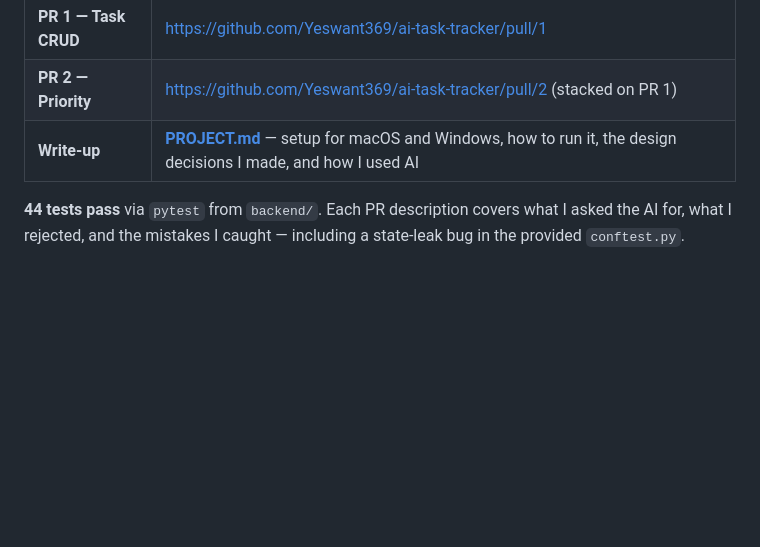
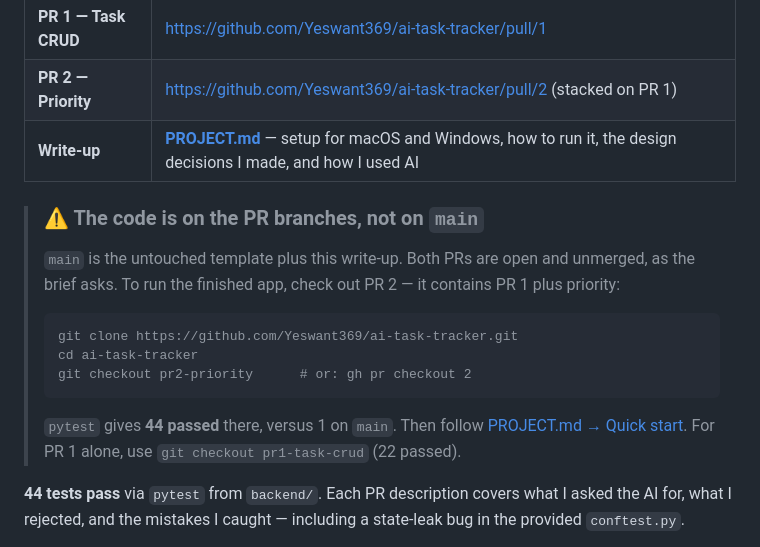
Before and after one commit to Yeswant369/ai-task-tracker, a Markdown page: README.md, the part around the change. Drawn GitHub-style; blank space fills up the shorter version.

````diff
--- a/README.md
+++ b/README.md
@@ -8,6 +8,22 @@ and a frontend in plain HTML, CSS, and JavaScript (no framework, no build step).
 | **PR 1 — Task CRUD** | https://github.com/Yeswant369/ai-task-tracker/pull/1 |
 | **PR 2 — Priority** | https://github.com/Yeswant369/ai-task-tracker/pull/2 (stacked on PR 1) |
 | **Write-up** | **[PROJECT.md](PROJECT.md)** — setup for macOS and Windows, how to run it, the design decisions I made, and how I used AI |
+
+> ### ⚠️ The code is on the PR branches, not on `main`
+>
+> `main` is the untouched template plus this write-up. Both PRs are open and
+> unmerged, as the brief asks. To run the finished app, check out PR 2 — it
+> contains PR 1 plus priority:
+>
+> ```bash
+> git clone https://github.com/Yeswant369/ai-task-tracker.git
+> cd ai-task-tracker
+> git checkout pr2-priority      # or: gh pr checkout 2
+> ```
+>
+> `pytest` gives **44 passed** there, versus 1 on `main`. Then follow
+> [PROJECT.md → Quick start](PROJECT.md#quick-start).
+> For PR 1 alone, use `git checkout pr1-task-crud` (22 passed).
 
 **44 tests pass** via `pytest` from `backend/`. Each PR description covers what I
 asked the AI for, what I rejected, and the mistakes I caught — including a state-leak
````
Also changed, not shown: PROJECT.md (+15 -2 lines).
